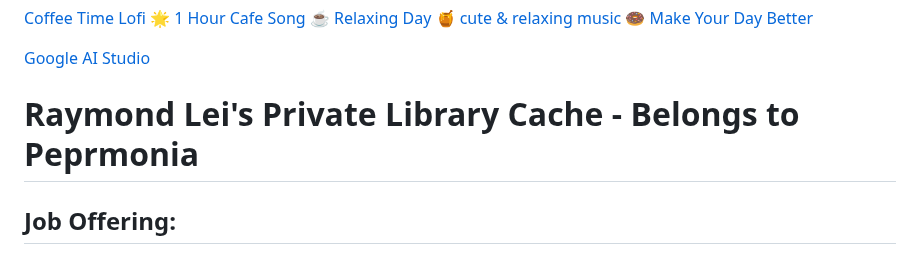
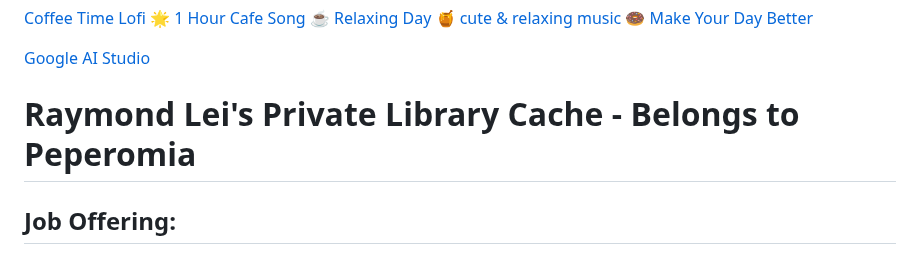
Before and after one commit to ewdlop/ewdlop, a Markdown page: README.md, the part around the change. GitHub-like rendering.

```diff
--- a/README.md
+++ b/README.md
@@ -2,7 +2,7 @@
 
 [Google AI Studio](https://aistudio.google.com/prompts/new_chat?utm_source=google-hpp&utm_medium=embedded_marketing_link&utm_campaign=dec&utm_content=dv2)
 
-# Raymond Lei's Private Library Cache - Belongs to Peprmonia
+# Raymond Lei's Private Library Cache - Belongs to Peperomia
 
 ## Job Offering:
 
```
